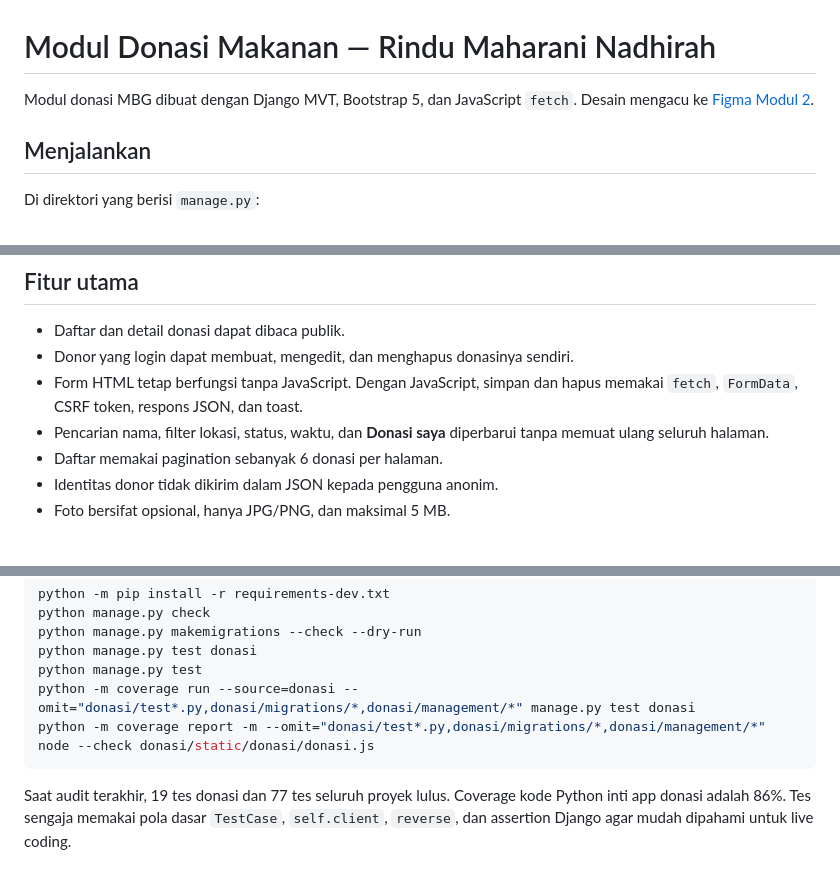
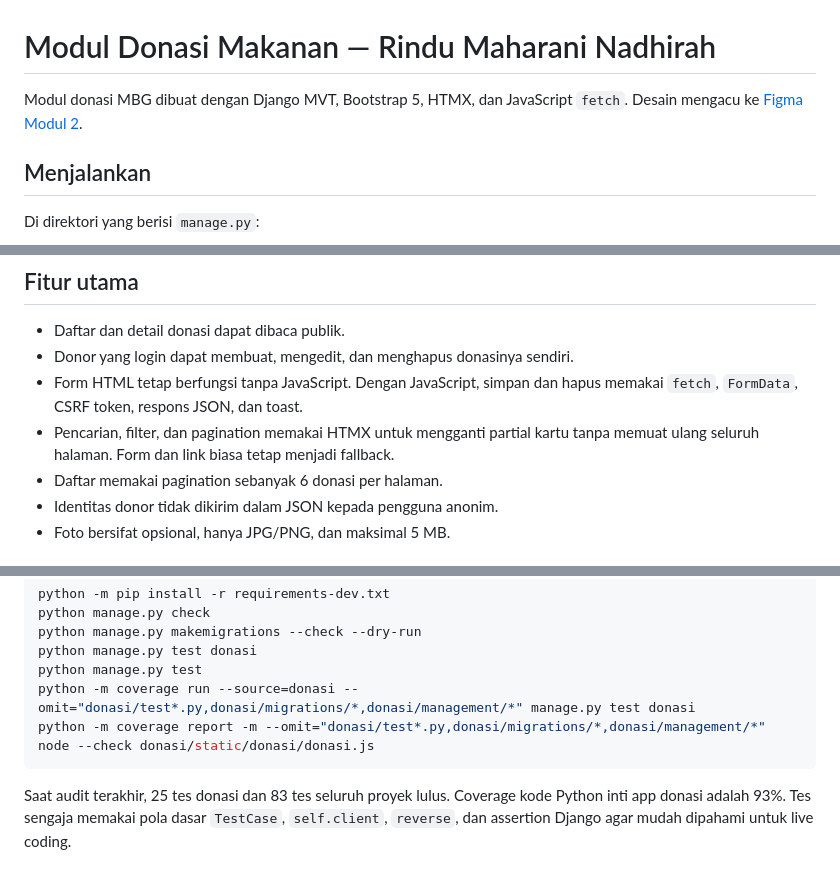
Before and after one commit to Kelompok-7-PBP-D-2026/Proyek-Tengah-Semester, a Markdown page: donasi/README.md, 3 parts joined by grey strips. Drawn GitHub-style.

Commit message:
docs(donasi): perbarui panduan HTMX dan pengujian

````diff
--- a/donasi/README.md
+++ b/donasi/README.md
@@ -1,6 +1,6 @@
 # Modul Donasi Makanan — Rindu Maharani Nadhirah
 
-Modul donasi MBG dibuat dengan Django MVT, Bootstrap 5, dan JavaScript `fetch`.
+Modul donasi MBG dibuat dengan Django MVT, Bootstrap 5, HTMX, dan JavaScript `fetch`.
 Desain mengacu ke [Figma Modul 2](https://www.figma.com/design/MT2ZypZ7HGnSp8RB2AaWKt/Untitled?node-id=94-90).
 
 ## Menjalankan
@@ -23,8 +23,8 @@ modul profil; tidak perlu membuat superuser khusus untuk memakai modul donasi.
 - Donor yang login dapat membuat, mengedit, dan menghapus donasinya sendiri.
 - Form HTML tetap berfungsi tanpa JavaScript. Dengan JavaScript, simpan dan hapus
   memakai `fetch`, `FormData`, CSRF token, respons JSON, dan toast.
-- Pencarian nama, filter lokasi, status, waktu, dan **Donasi saya** diperbarui
-  tanpa memuat ulang seluruh halaman.
+- Pencarian, filter, dan pagination memakai HTMX untuk mengganti partial kartu tanpa
+  memuat ulang seluruh halaman. Form dan link biasa tetap menjadi fallback.
 - Daftar memakai pagination sebanyak 6 donasi per halaman.
 - Identitas donor tidak dikirim dalam JSON kepada pengguna anonim.
 - Foto bersifat opsional, hanya JPG/PNG, dan maksimal 5 MB.
@@ -95,6 +95,6 @@ python -m coverage report -m --omit="donasi/test*.py,donasi/migrations/*,donasi/
 node --check donasi/static/donasi/donasi.js
 ```
 
-Saat audit terakhir, 19 tes donasi dan 77 tes seluruh proyek lulus. Coverage kode
-Python inti app donasi adalah 86%. Tes sengaja memakai pola dasar `TestCase`,
+Saat audit terakhir, 25 tes donasi dan 83 tes seluruh proyek lulus. Coverage kode
+Python inti app donasi adalah 93%. Tes sengaja memakai pola dasar `TestCase`,
 `self.client`, `reverse`, dan assertion Django agar mudah dipahami untuk live coding.
````
